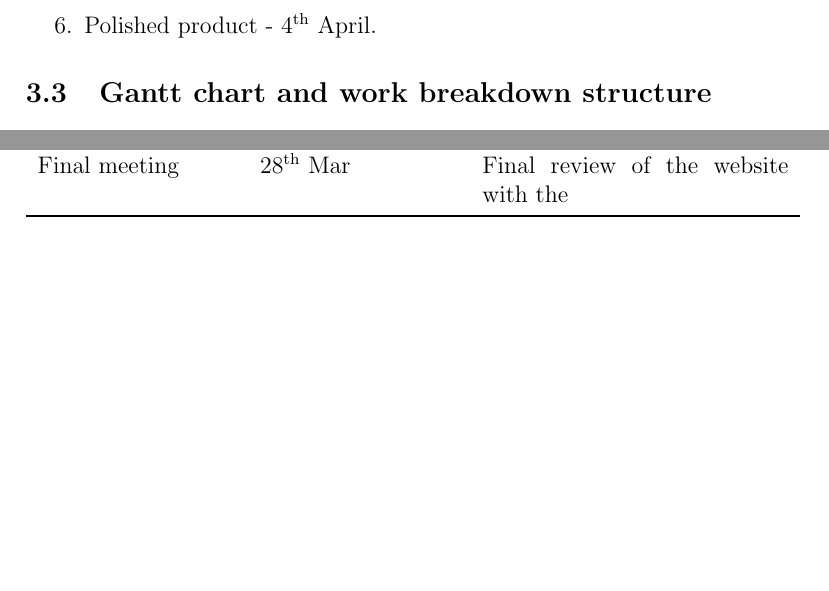
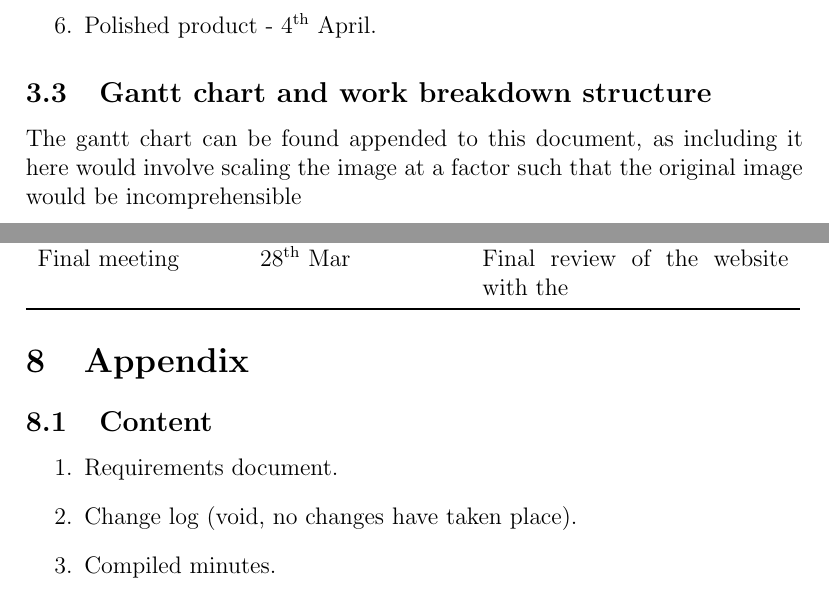
Before and after one commit to lod531/cs3013, a LaTeX document (projectPlan/projectPlan.tex): two parts of pages 4 and 8 of 8, joined at a grey line, cut so that both start at the same text, the shorter picture padded with empty space. Compiled offline with pdfLaTeX.

Commit message:
project plan done

```diff
--- a/projectPlan/projectPlan.tex
+++ b/projectPlan/projectPlan.tex
@@ -1,4 +1,6 @@
 \documentclass[a4paper, 12pt]{article}
+\usepackage{graphicx}
+\graphicspath{ {images/} }
 \usepackage[super]{nth}
 \usepackage{booktabs}
 \usepackage{enumitem}
@@ -86,6 +89,8 @@
 				\item Polished product - \nth{4} April.
 			\end{enumerate}
 		\subsection{Gantt chart and work breakdown structure}
+			\par The gantt chart can be found appended to this document, as including it here would involve
+			scaling the image at a factor such that the original image would be incomprehensible
 	\newpage
 	\section{Project organisation}
 		\subsection{Roles and responsibilities}
@@ -161,6 +167,12 @@
 					Final meeting & \nth{28} Mar & Final review of the website with the  \\
 				\bottomrule
 			\end{tabular}
-
+	\section{Appendix}
+		\subsection{Content}
+			\begin{enumerate}[label*=\arabic*.]
+				\item Requirements document.
+				\item Change log (void, no changes have taken place).
+				\item Compiled minutes.
+			\end{enumerate}
 
 \end{document}
```
Also changed, not shown: projectPlan/images/gantt.png (added), projectPlan/images/staffing.png (added), projectPlan/projectPlan.pdf, projectPlan/projectPlanCompendium.pdf (added), projectPlan/projectPlan.tex (8 more changed lines), 2 other files.
